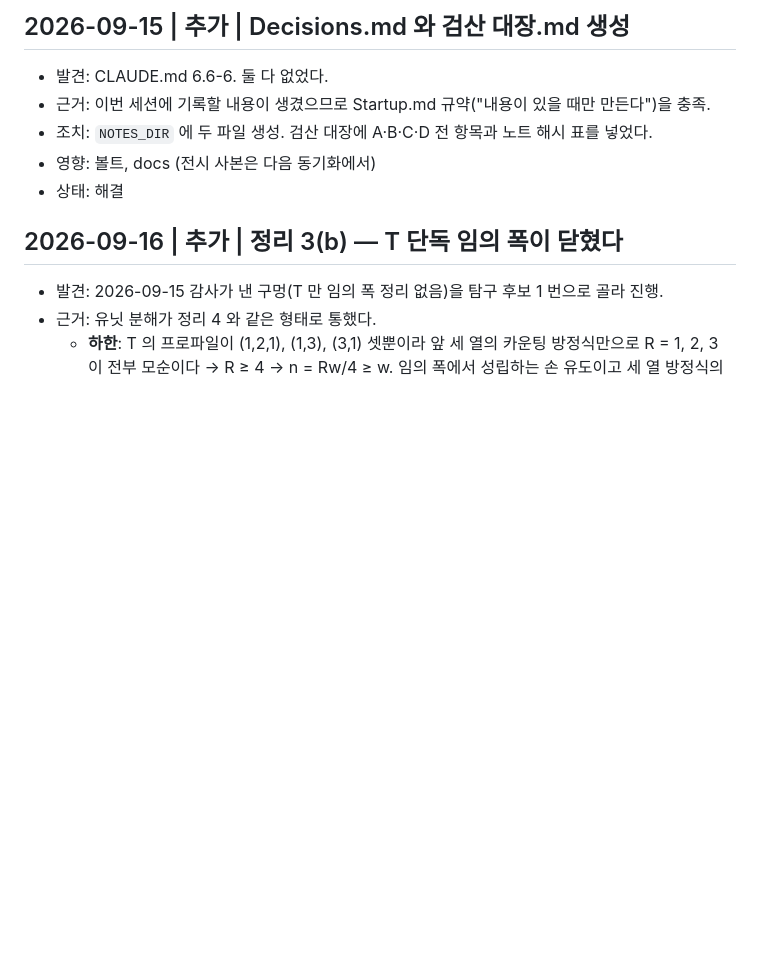
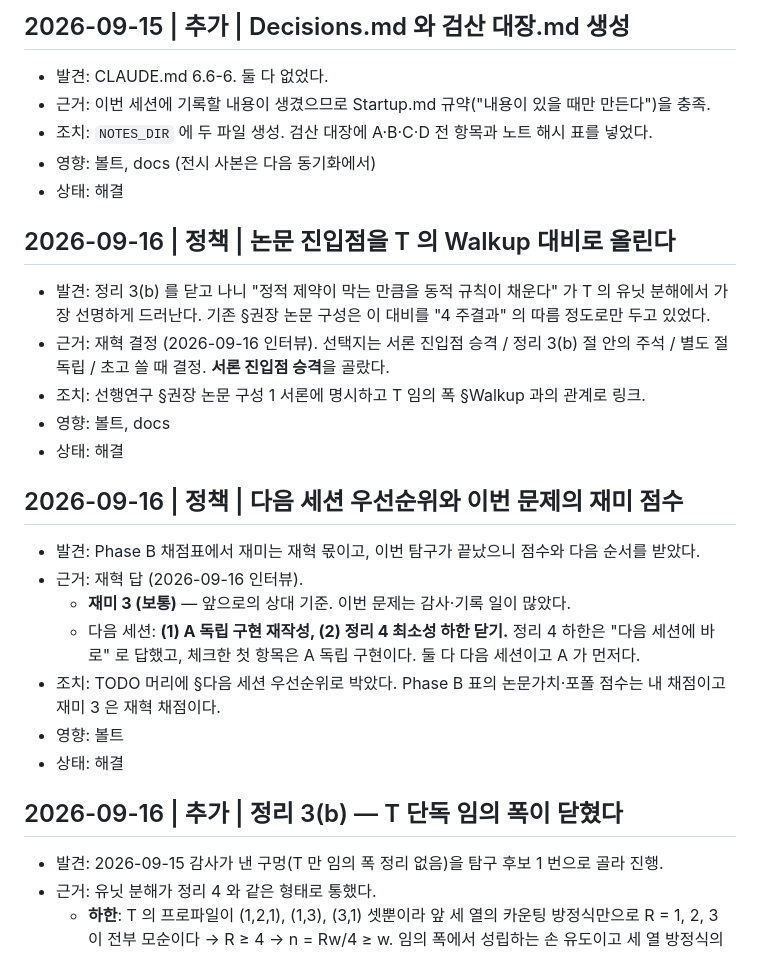
Before and after one commit to KJH-code/tetris-dynamic-tilings, a Markdown page: docs/ko/decisions-ko.md, the part around the change. Rendered like a GitHub page; blank space fills up the shorter version.

Commit message:
sync: paper entry point and the session's decisions
Co-Authored-By: Claude Opus 5 <noreply@anthropic.com>
Claude-Session: https://claude.ai/code/session_0118FaHdVwXoMn8JUHikzaeY

```diff
--- a/docs/ko/decisions-ko.md
+++ b/docs/ko/decisions-ko.md
@@ -35,6 +35,30 @@
 - 근거: 이번 세션에 기록할 내용이 생겼으므로 Startup.md 규약("내용이 있을 때만 만든다")을 충족.
 - 조치: `NOTES_DIR` 에 두 파일 생성. 검산 대장에 A·B·C·D 전 항목과 노트 해시 표를 넣었다.
 - 영향: 볼트, docs (전시 사본은 다음 동기화에서)
+- 상태: 해결
+
+## 2026-09-16 | 정책 | 논문 진입점을 T 의 Walkup 대비로 올린다
+
+- 발견: 정리 3(b) 를 닫고 나니 "정적 제약이 막는 만큼을 동적 규칙이 채운다" 가
+  T 의 유닛 분해에서 가장 선명하게 드러난다. 기존 §권장 논문 구성은 이 대비를
+  "4 주결과" 의 따름 정도로만 두고 있었다.
+- 근거: 재혁 결정 (2026-09-16 인터뷰). 선택지는 서론 진입점 승격 / 정리 3(b) 절 안의 주석 /
+  별도 절 독립 / 초고 쓸 때 결정. **서론 진입점 승격**을 골랐다.
+- 조치: 선행연구 §권장 논문 구성 1 서론에 명시하고 T 임의 폭 §Walkup 과의 관계로 링크.
+- 영향: 볼트, docs
+- 상태: 해결
+
+## 2026-09-16 | 정책 | 다음 세션 우선순위와 이번 문제의 재미 점수
+
+- 발견: Phase B 채점표에서 재미는 재혁 몫이고, 이번 탐구가 끝났으니 점수와 다음 순서를 받았다.
+- 근거: 재혁 답 (2026-09-16 인터뷰).
+  - **재미 3 (보통)** — 앞으로의 상대 기준. 이번 문제는 감사·기록 일이 많았다.
+  - 다음 세션: **(1) A 독립 구현 재작성, (2) 정리 4 최소성 하한 닫기.**
+    정리 4 하한은 "다음 세션에 바로" 로 답했고, 체크한 첫 항목은 A 독립 구현이다.
+    둘 다 다음 세션이고 A 가 먼저다.
+- 조치: TODO 머리에 §다음 세션 우선순위로 박았다.
+  Phase B 표의 논문가치·포폴 점수는 내 채점이고 재미 3 은 재혁 채점이다.
+- 영향: 볼트
 - 상태: 해결
 
 ## 2026-09-16 | 추가 | 정리 3(b) — T 단독 임의 폭이 닫혔다
```
Also changed, not shown: docs/ko/ledger-ko.md (+2 -2 lines), docs/ko/literature-ko.md (+5 -0 lines).
